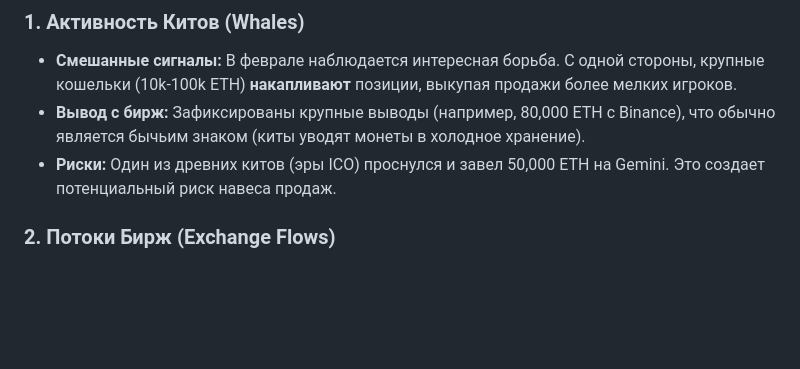
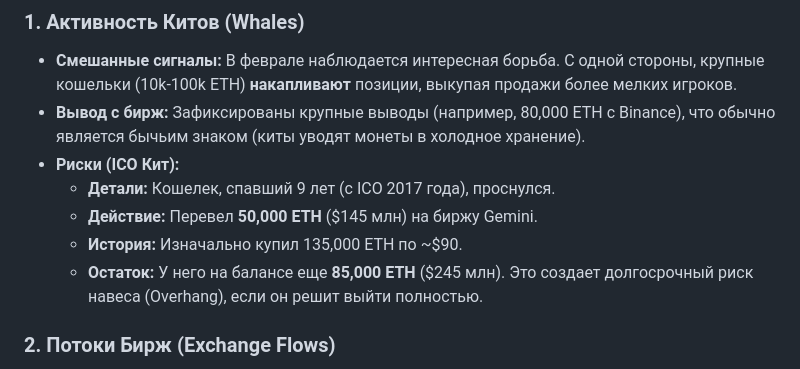
Before and after one commit to xgtnsk/eth-analysis-feb-2026, a Markdown page: technical_analysis_report.md, the part around the change. GitHub-like rendering; blank space fills up the shorter version.

Commit message:
Add detailed ICO whale analysis

```diff
--- a/technical_analysis_report.md
+++ b/technical_analysis_report.md
@@ -11,7 +11,11 @@ Ethereum в данный момент находится в фазе консо
 ### 1. Активность Китов (Whales)
 *   **Смешанные сигналы:** В феврале наблюдается интересная борьба. С одной стороны, крупные кошельки (10k-100k ETH) **накапливают** позиции, выкупая продажи более мелких игроков.
 *   **Вывод с бирж:** Зафиксированы крупные выводы (например, 80,000 ETH с Binance), что обычно является бычьим знаком (киты уводят монеты в холодное хранение).
-*   **Риски:** Один из древних китов (эры ICO) проснулся и завел 50,000 ETH на Gemini. Это создает потенциальный риск навеса продаж.
+*   **Риски (ICO Кит):**
+    *   **Детали:** Кошелек, спавший 9 лет (с ICO 2017 года), проснулся.
+    *   **Действие:** Перевел **50,000 ETH** ($145 млн) на биржу Gemini.
+    *   **История:** Изначально купил 135,000 ETH по ~$90.
+    *   **Остаток:** У него на балансе еще **85,000 ETH** ($245 млн). Это создает долгосрочный риск навеса (Overhang), если он решит выйти полностью.
 
 ### 2. Потоки Бирж (Exchange Flows)
 *   **Рекордно низкие резервы:** Общее количество ETH на биржах находится на минимумах с 2016 года (~16.3 млн ETH). Дефицит ликвидности (Supply Shock) может привести к резкому росту цены при появлении спроса.
```
